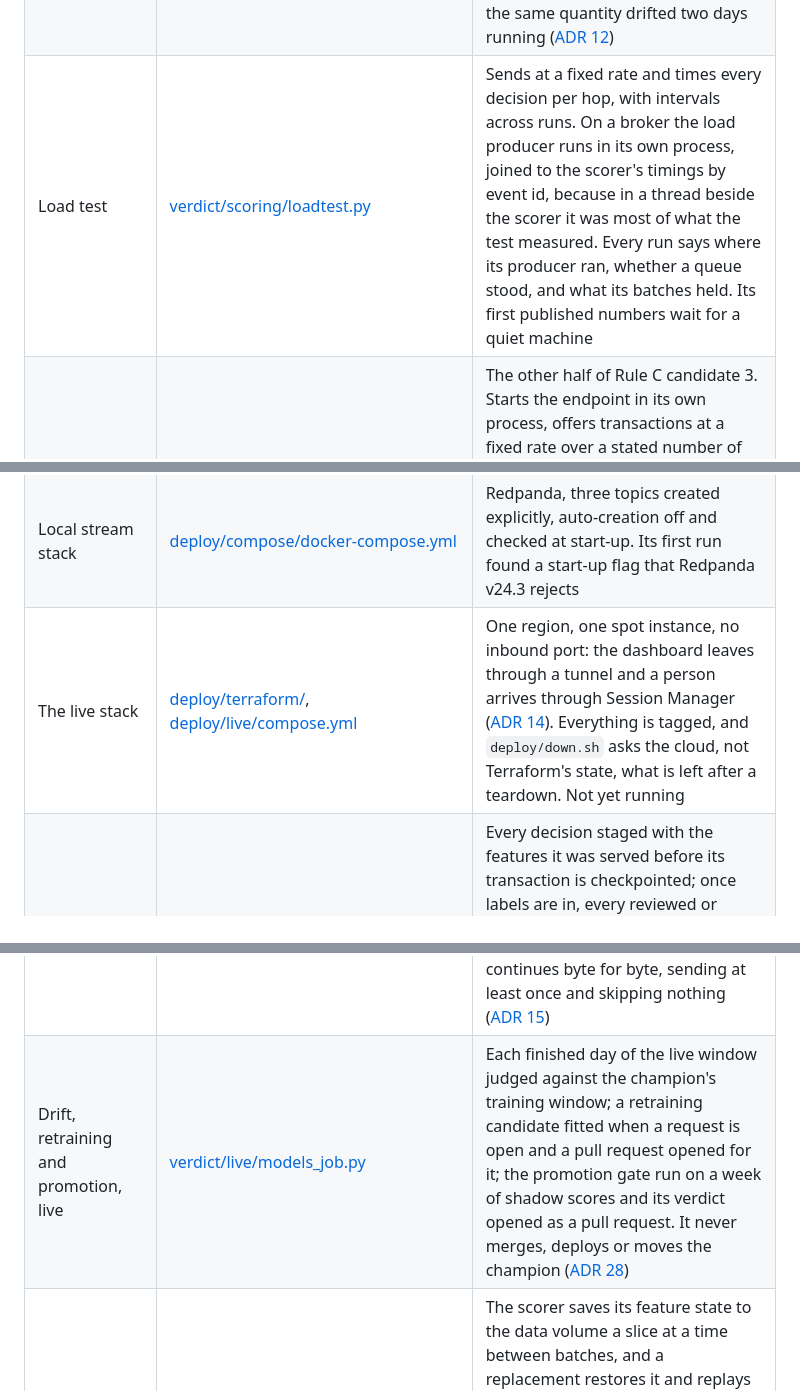
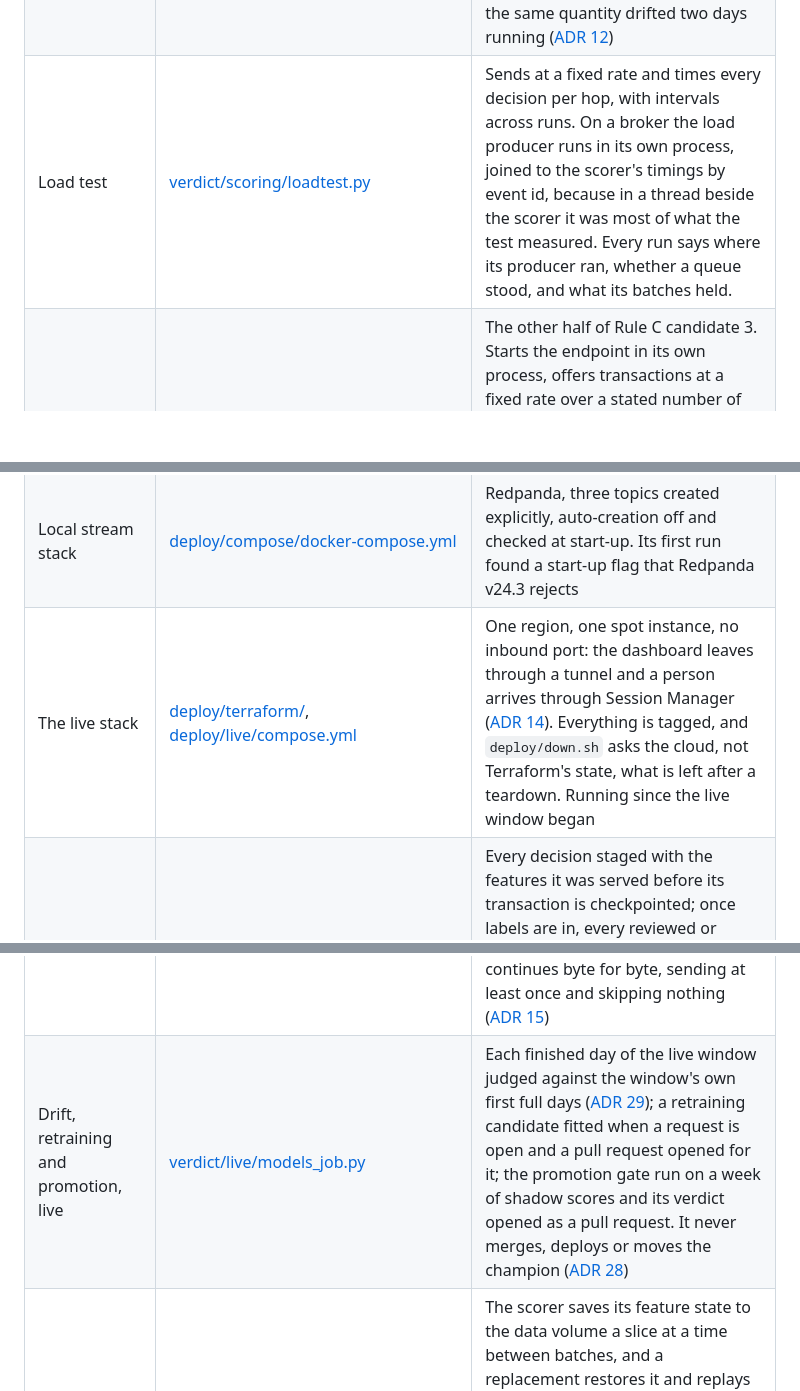
Before and after one commit to Peter-A-P/realtime-risk-platform, a Markdown page: README.md, 3 parts joined by grey strips. GitHub-like rendering; blank space fills up the shorter version.

```diff
--- a/README.md
+++ b/README.md
@@ -309,7 +314,7 @@ judges, plus the mapping that puts the real data through all three.
 | Promotion gate | [verdict/models/promote.py](verdict/models/promote.py) | Non-inferiority on the interval bound, never the point estimate, from a paired bootstrap on the labelled shadow window; labels that had not arrived are not evidence; a challenger that declines everything is refused. It writes the pull request's evidence table and never promotes ([ADR 11](docs/adr/0011-shadow-and-promotion.md)) |
 | Review queue | [verdict/review_queue/ranking.py](verdict/review_queue/ranking.py) | Expected-loss ranking against score ranking at fixed analyst capacity, simulated a day at a time, paired by day ([ADR 13](docs/adr/0013-queue-ranking.md)). No policy can read the label, and a test proves the prices cannot reorder the queue |
 | Drift monitors and trigger | [verdict/drift/](verdict/drift/) | PSI and KS per feature and on the score, against a fixed reference, with the "no history" sentinel binned on its own. Thresholds are published conventions fixed before any drift was seen; a retraining request needs the same quantity drifted two days running ([ADR 12](docs/adr/0012-drift-thresholds-and-approval.md)) |
-| Load test | [verdict/scoring/loadtest.py](verdict/scoring/loadtest.py) | Sends at a fixed rate and times every decision per hop, with intervals across runs. On a broker the load producer runs in its own process, joined to the scorer's timings by event id, because in a thread beside the scorer it was most of what the test measured. Every run says where its producer ran, whether a queue stood, and what its batches held. Its first published numbers wait for a quiet machine |
+| Load test | [verdict/scoring/loadtest.py](verdict/scoring/loadtest.py) | Sends at a fixed rate and times every decision per hop, with intervals across runs. On a broker the load producer runs in its own process, joined to the scorer's timings by event id, because in a thread beside the scorer it was most of what the test measured. Every run says where its producer ran, whether a queue stood, and what its batches held. |
 | HTTP load client | [verdict/scoring/httpload.py](verdict/scoring/httpload.py) | The other half of Rule C candidate 3. Starts the endpoint in its own process, offers transactions at a fixed rate over a stated number of connections, and reads the endpoint's own `Server-Timing` back so the round trip splits into hops and transport. It reports how long a transaction waited for a free connection, and what the endpoint refused |
 | Stream parity | [verdict/stream/parity.py](verdict/stream/parity.py) | ADR 3's check that the interface is a fact: the same replay through each stream, every served feature, every transaction as received and every decision read back compared exactly with a run that uses no stream. Shown failing on a planted one-cent change before it was trusted, and not failing on a stream that delivers everything twice, because the scorer's ledger is what makes that safe |
 | Flush probe | [verdict/stream/probe.py](verdict/stream/probe.py) | A measuring instrument, not the platform: times the scorer's flush on a series of fresh connections, from the host and from inside the broker's network. It is what found the 41 ms the host's port forwarder adds to some connections ([ADR 9](docs/adr/0009-latency-budget.md)) |
@@ -321,9 +326,9 @@ judges, plus the mapping that puts the real data through all three.
 | Sixteen feature definitions | [verdict/store/features.py](verdict/store/features.py) | A feature is a specification, not code: card velocity, device and merchant entity-graph counts, session aggregates. The window is `[t - w, t)`, and an event is never part of its own features |
 | Feature store | [verdict/store/repo.py](verdict/store/repo.py) | Feast, generated from the definitions, push sources rather than materialisation |
 | Local stream stack | [deploy/compose/docker-compose.yml](deploy/compose/docker-compose.yml) | Redpanda, three topics created explicitly, auto-creation off and checked at start-up. Its first run found a start-up flag that Redpanda v24.3 rejects |
-| The live stack | [deploy/terraform/](deploy/terraform/), [deploy/live/compose.yml](deploy/live/compose.yml) | One region, one spot instance, no inbound port: the dashboard leaves through a tunnel and a person arrives through Session Manager ([ADR 14](docs/adr/0014-live-in-one-region.md)). Everything is tagged, and `deploy/down.sh` asks the cloud, not Terraform's state, what is left after a teardown. Not yet running |
+| The live stack | [deploy/terraform/](deploy/terraform/), [deploy/live/compose.yml](deploy/live/compose.yml) | One region, one spot instance, no inbound port: the dashboard leaves through a tunnel and a person arrives through Session Manager ([ADR 14](docs/adr/0014-live-in-one-region.md)). Everything is tagged, and `deploy/down.sh` asks the cloud, not Terraform's state, what is left after a teardown. Running since the live window began |
 | What the platform keeps | [verdict/history/](verdict/history/) | Every decision staged with the features it was served before its transaction is checkpointed; once labels are in, every reviewed or declined row and a published sample of the rest, each weighted so totals come out right ([ADR 18](docs/adr/0018-history-is-a-weighted-sample.md)). On a replay the weighted PR-AUC and decision cost match the full data's, and read without the weights they do not |
 | The live feeds | [verdict/live/feed.py](verdict/live/feed.py) | The generator played in real time: each transaction at its event time, each label a week later, from two runs of one deterministic stream. Each feed saves its place, and a run restored after a spot replacement continues byte for byte, sending at least once and skipping nothing ([ADR 15](docs/adr/0015-spot-and-recovery.md)) |
-| Drift, retraining and promotion, live | [verdict/live/models_job.py](verdict/live/models_job.py) | Each finished day of the live window judged against the champion's training window; a retraining candidate fitted when a request is open and a pull request opened for it; the promotion gate run on a week of shadow scores and its verdict opened as a pull request. It never merges, deploys or moves the champion ([ADR 28](docs/adr/0028-drift-retraining-and-the-gate-run-on-the-live-stack.md)) |
+| Drift, retraining and promotion, live | [verdict/live/models_job.py](verdict/live/models_job.py) | Each finished day of the live window judged against the window's own first full days ([ADR 29](docs/adr/0029-traffic-follows-the-day-and-drift-is-judged-against-the-live-baseline.md)); a retraining candidate fitted when a request is open and a pull request opened for it; the promotion gate run on a week of shadow scores and its verdict opened as a pull request. It never merges, deploys or moves the champion ([ADR 28](docs/adr/0028-drift-retraining-and-the-gate-run-on-the-live-stack.md)) |
 | Surviving a replacement | [verdict/scoring/recovery.py](verdict/scoring/recovery.py) | The scorer saves its feature state to the data volume a slice at a time between batches, and a replacement restores it and replays only the records after it, instead of serving every card "no history" for a day. A test stops it throughout a save and holds the restored scorer to an uninterrupted one's features ([ADR 27](docs/adr/0027-the-scorer-saves-its-feature-state-and-restores-from-it.md)) |
 | The public dashboard | [verdict/observe/dashboard.py](verdict/observe/dashboard.py) | Grafana, anonymous and read-only behind the tunnel, provisioned from code. A test checks every panel's query against the metrics the platform exports |
```
Also changed, not shown: other parts of README.md (+24 -19 lines).
